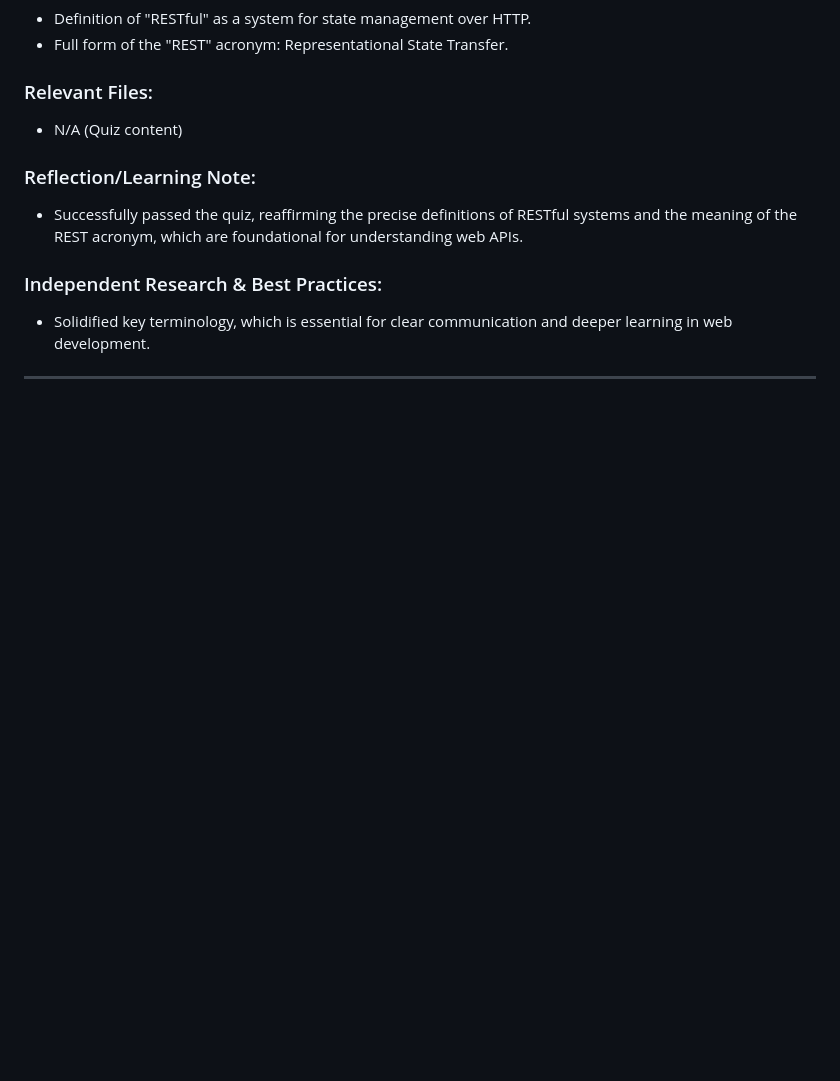
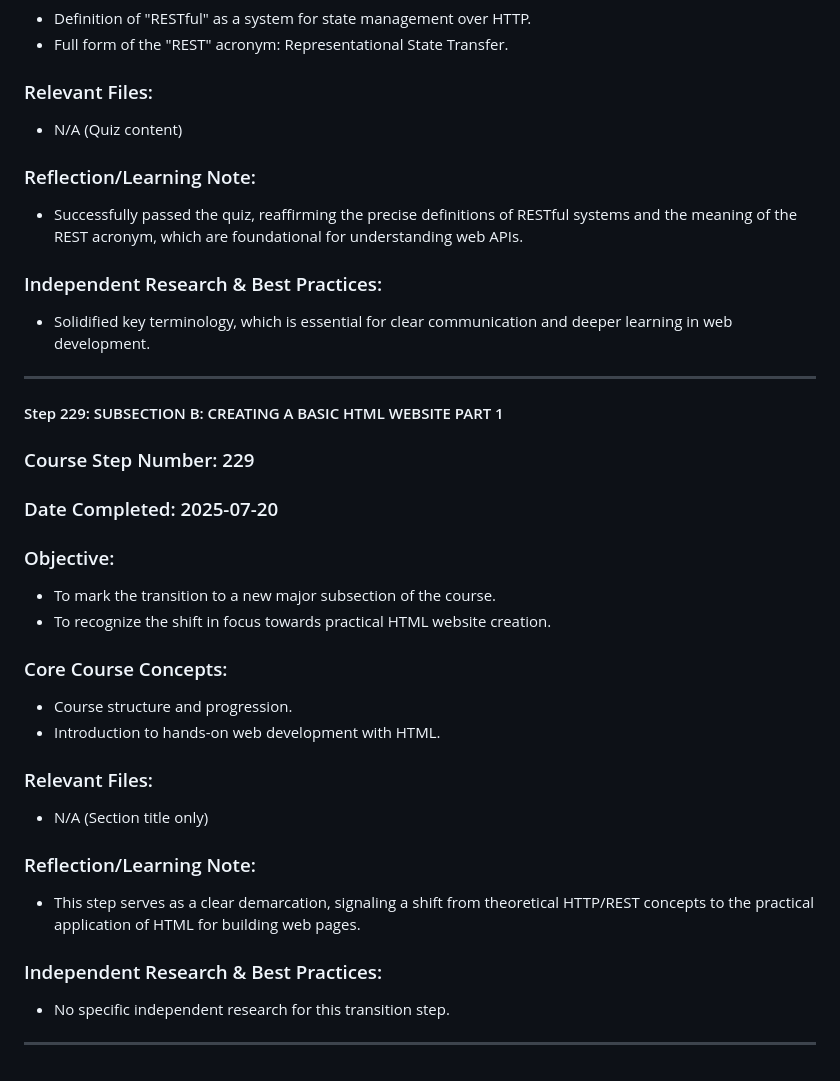
Before and after one commit to DVillers77/HTML-AND-CSS-PROJECTS, a Markdown page: ASSIGNMENT_INDEX.md, the part around the change. Rendered like a GitHub page; blank space fills up the shorter version.

```diff
--- a/ASSIGNMENT_INDEX.md
+++ b/ASSIGNMENT_INDEX.md
@@ -1823,3 +1823,27 @@ This file serves as a detailed index of **coding assignments** from the HTML & C
 * Solidified key terminology, which is essential for clear communication and deeper learning in web development.
 
 ---
+
+#### Step 229: SUBSECTION B: CREATING A BASIC HTML WEBSITE PART 1
+
+### Course Step Number: 229
+### Date Completed: 2025-07-20
+
+### Objective:
+* To mark the transition to a new major subsection of the course.
+* To recognize the shift in focus towards practical HTML website creation.
+
+### Core Course Concepts:
+* Course structure and progression.
+* Introduction to hands-on web development with HTML.
+
+### Relevant Files:
+* N/A (Section title only)
+
+### Reflection/Learning Note:
+* This step serves as a clear demarcation, signaling a shift from theoretical HTTP/REST concepts to the practical application of HTML for building web pages.
+
+### Independent Research & Best Practices:
+* No specific independent research for this transition step.
+
+---
```
Also changed, not shown: SUPPLEMENTARY_LEARNING_HTML_CSS.md (+17 -0 lines).
